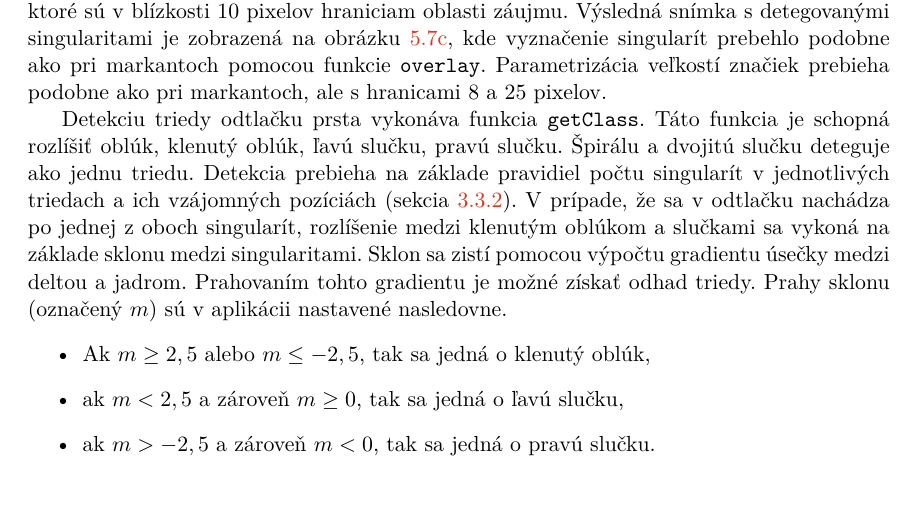
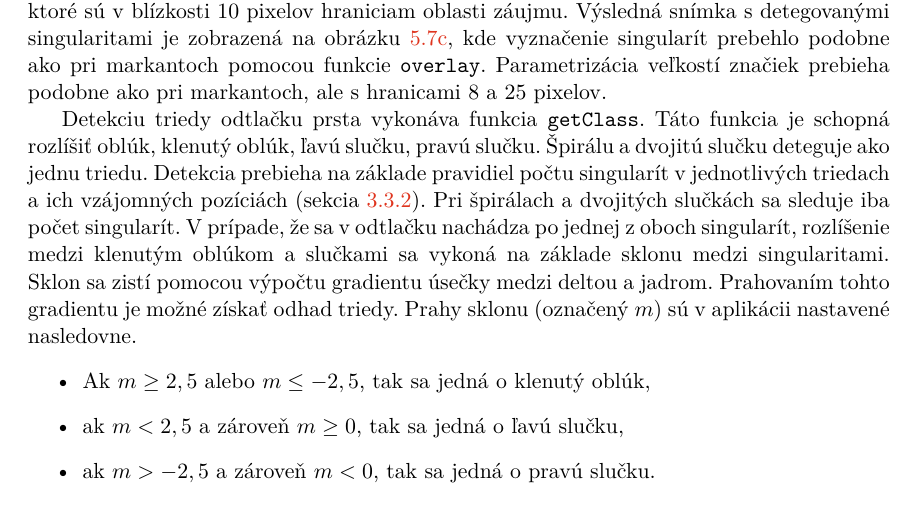
Before and after one commit to pemeth/wsq_editor, a LaTeX thesis (doc/xnemet04.tex, which reads doc/projekt-01-kapitoly-chapters.tex): part of page 46 of 57, cut so that both start at the same text. Compiled offline with pdfLaTeX.

Commit message:
Specify in Singularity a triedy how whorls and double loops are classified
That to classify a FP image as one of them, only the number of
singularities is checked.

```diff
--- a/doc/projekt-01-kapitoly-chapters.tex
+++ b/doc/projekt-01-kapitoly-chapters.tex
@@ -1433,7 +1433,7 @@
 
   Detekciu triedy odtlačku prsta vykonáva funkcia \texttt{getClass}. Táto funkcia je schopná rozlíšiť oblúk, klenutý oblúk, ľavú slučku, pravú slučku.
   Špirálu a dvojitú slučku deteguje ako jednu triedu. Detekcia prebieha na základe pravidiel počtu singularít v jednotlivých triedach a ich vzájomných
-  pozíciách (sekcia~{\ref{sec:rule-based}}). V prípade, že sa
+  pozíciách (sekcia~{\ref{sec:rule-based}}). Pri špirálach a dvojitých slučkách sa sleduje iba počet singularít. V prípade, že sa
   v odtlačku nachádza po jednej z oboch singularít, rozlíšenie medzi klenutým oblúkom a slučkami sa vykoná na základe sklonu medzi singularitami. Sklon sa
   zistí pomocou výpočtu gradientu úsečky medzi deltou a jadrom. Prahovaním tohto gradientu je možné získať odhad triedy. Prahy sklonu (označený~{$m$})
   sú v aplikácii nastavené nasledovne.
```
